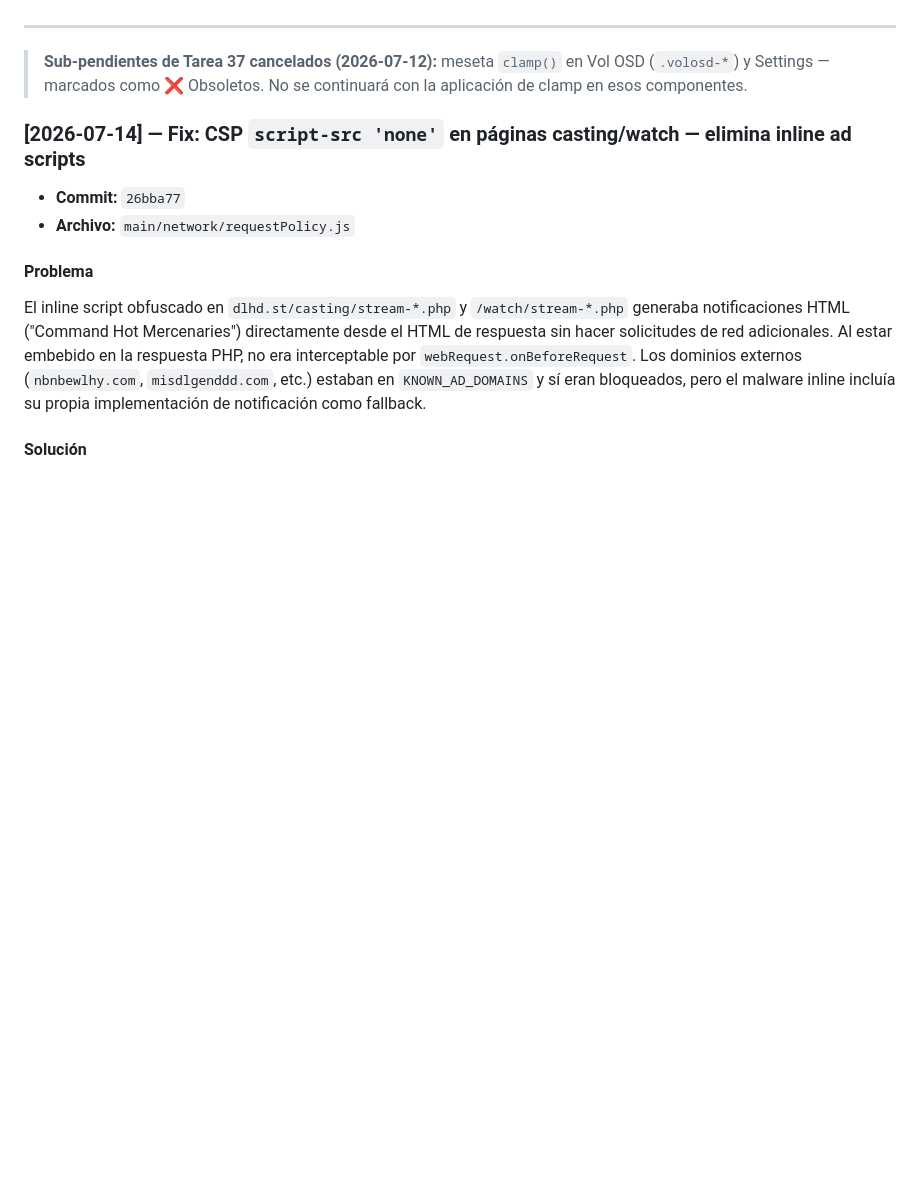
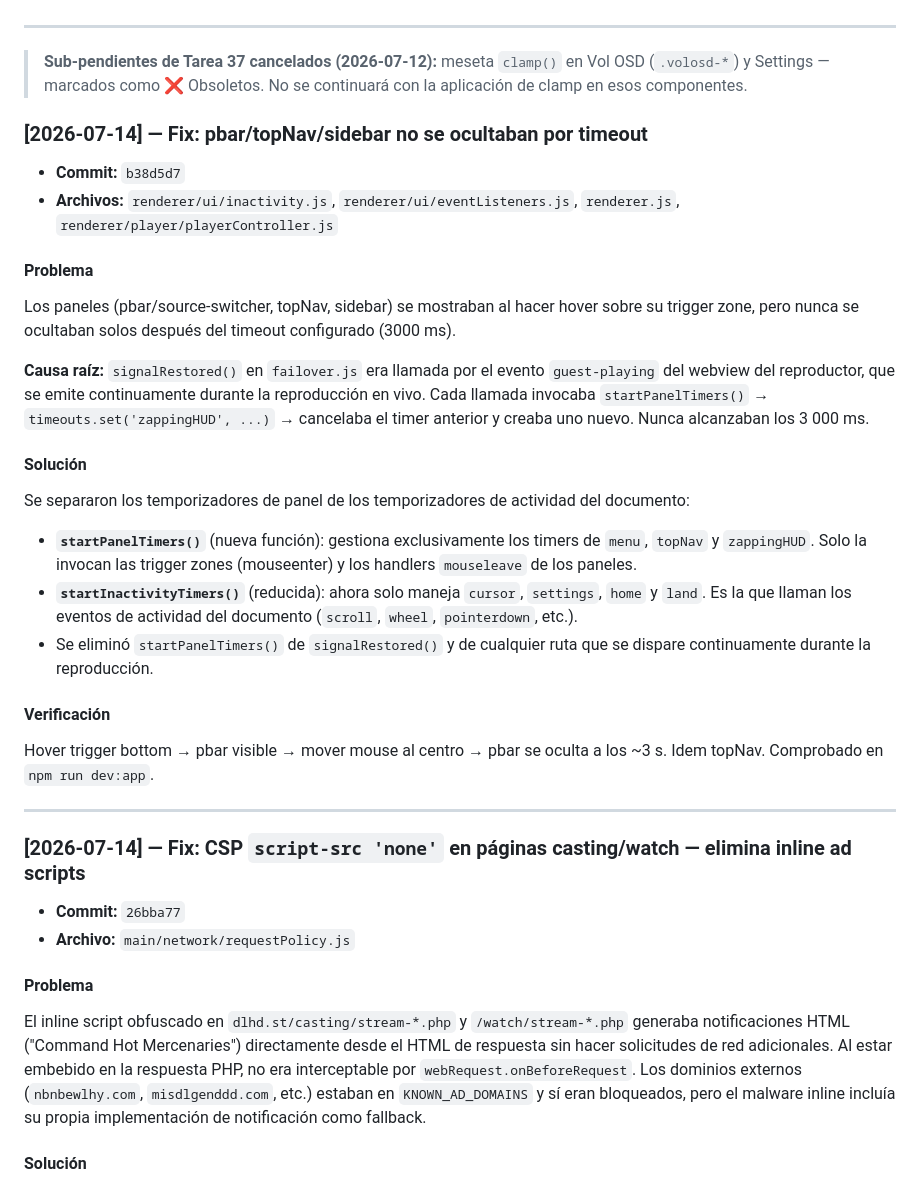
Before and after one commit to archbitscr/jtv-releases, a Markdown page: docs/BITACORAS_DE_MEJORAS.md, the part around the change. GitHub-like rendering; blank space fills up the shorter version.

Commit message:
Docs: bitacora — fix panel timers (pbar/topNav/sidebar timeout)
Co-Authored-By: Claude Sonnet 4.6 <noreply@anthropic.com>

```diff
--- a/docs/BITACORAS_DE_MEJORAS.md
+++ b/docs/BITACORAS_DE_MEJORAS.md
@@ -399,6 +399,28 @@ Este documento unifica de forma cronológica todas las mejoras, características
 ---
 
 > **Sub-pendientes de Tarea 37 cancelados (2026-07-12):** meseta `clamp()` en Vol OSD (`.volosd-*`) y Settings — marcados como ❌ Obsoletos. No se continuará con la aplicación de clamp en esos componentes.
+
+### [2026-07-14] — Fix: pbar/topNav/sidebar no se ocultaban por timeout
+
+*   **Commit:** `b38d5d7`
+*   **Archivos:** `renderer/ui/inactivity.js`, `renderer/ui/eventListeners.js`, `renderer.js`, `renderer/player/playerController.js`
+
+#### Problema
+Los paneles (pbar/source-switcher, topNav, sidebar) se mostraban al hacer hover sobre su trigger zone, pero nunca se ocultaban solos después del timeout configurado (3000 ms).
+
+**Causa raíz:** `signalRestored()` en `failover.js` era llamada por el evento `guest-playing` del webview del reproductor, que se emite continuamente durante la reproducción en vivo. Cada llamada invocaba `startPanelTimers()` → `timeouts.set('zappingHUD', ...)` → cancelaba el timer anterior y creaba uno nuevo. Nunca alcanzaban los 3 000 ms.
+
+#### Solución
+Se separaron los temporizadores de panel de los temporizadores de actividad del documento:
+
+- **`startPanelTimers()`** (nueva función): gestiona exclusivamente los timers de `menu`, `topNav` y `zappingHUD`. Solo la invocan las trigger zones (mouseenter) y los handlers `mouseleave` de los paneles.
+- **`startInactivityTimers()`** (reducida): ahora solo maneja `cursor`, `settings`, `home` y `land`. Es la que llaman los eventos de actividad del documento (`scroll`, `wheel`, `pointerdown`, etc.).
+- Se eliminó `startPanelTimers()` de `signalRestored()` y de cualquier ruta que se dispare continuamente durante la reproducción.
+
+#### Verificación
+Hover trigger bottom → pbar visible → mover mouse al centro → pbar se oculta a los ~3 s. Idem topNav. Comprobado en `npm run dev:app`.
+
+---
 
 ### [2026-07-14] — Fix: CSP `script-src 'none'` en páginas casting/watch — elimina inline ad scripts
 
```
